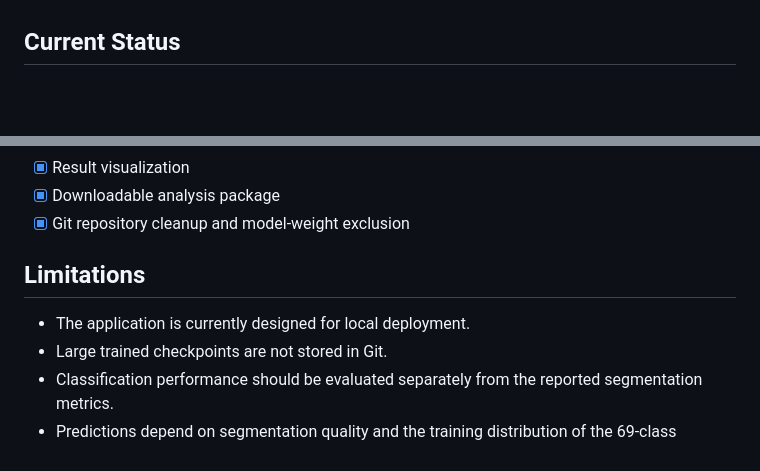
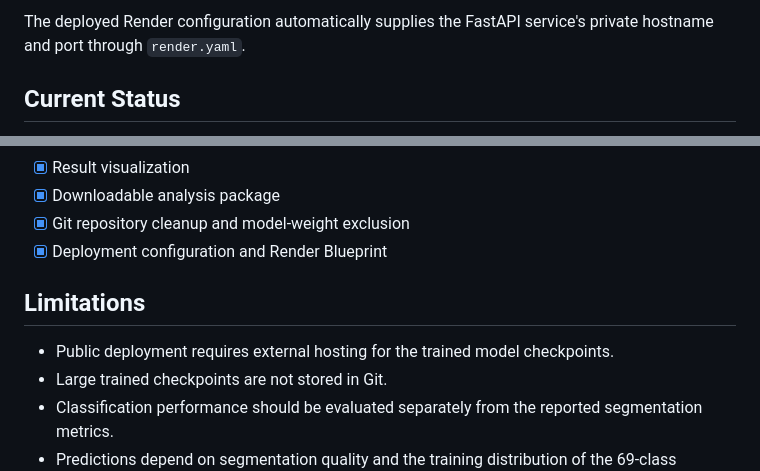
Before and after one commit to Dhanush-S-007/Camouflage_Breaker, a Markdown page: README.md, 2 parts joined by grey strips. Drawn GitHub-style; blank space fills up the shorter version.

Commit message:
Document production deployment configuration

```diff
--- a/README.md
+++ b/README.md
@@ -475,3 +551,6 @@ The project uses the official SINet-V2 source architecture while fine-tuning it
+The deployed Render configuration automatically supplies the FastAPI service's private hostname and port through `render.yaml`.
+
+
 ## Current Status
 
 - [x] COD10K dataset verification
@@ -489,10 +568,11 @@ The project uses the official SINet-V2 source architecture while fine-tuning it
 - [x] Result visualization
 - [x] Downloadable analysis package
 - [x] Git repository cleanup and model-weight exclusion
+- [x] Deployment configuration and Render Blueprint
 
 ## Limitations
 
-- The application is currently designed for local deployment.
+- Public deployment requires external hosting for the trained model checkpoints.
 - Large trained checkpoints are not stored in Git.
 - Classification performance should be evaluated separately from the reported segmentation metrics.
 - Predictions depend on segmentation quality and the training distribution of the 69-class classifier.
```
Also changed, not shown: other parts of README.md (+76 -0 lines).
